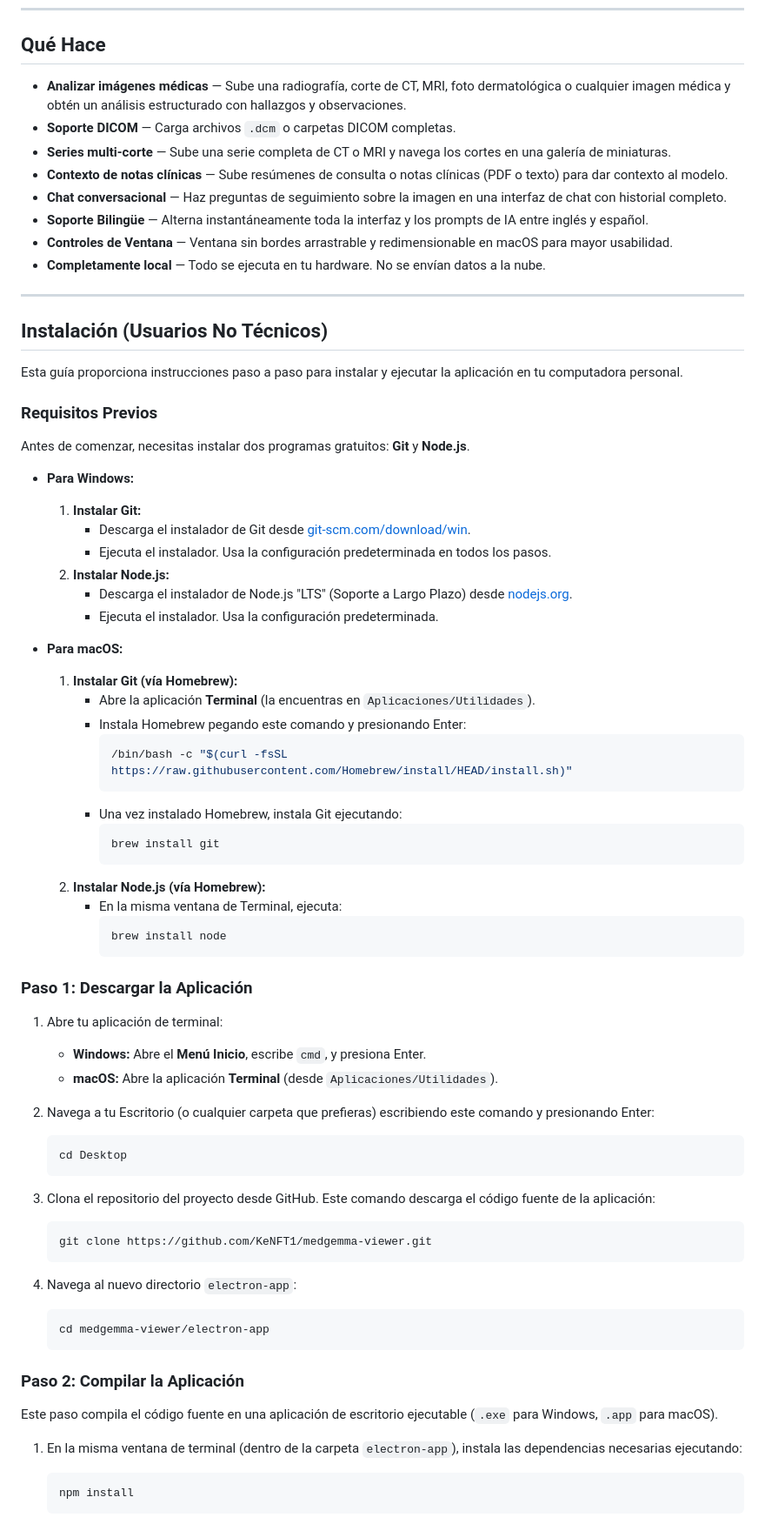
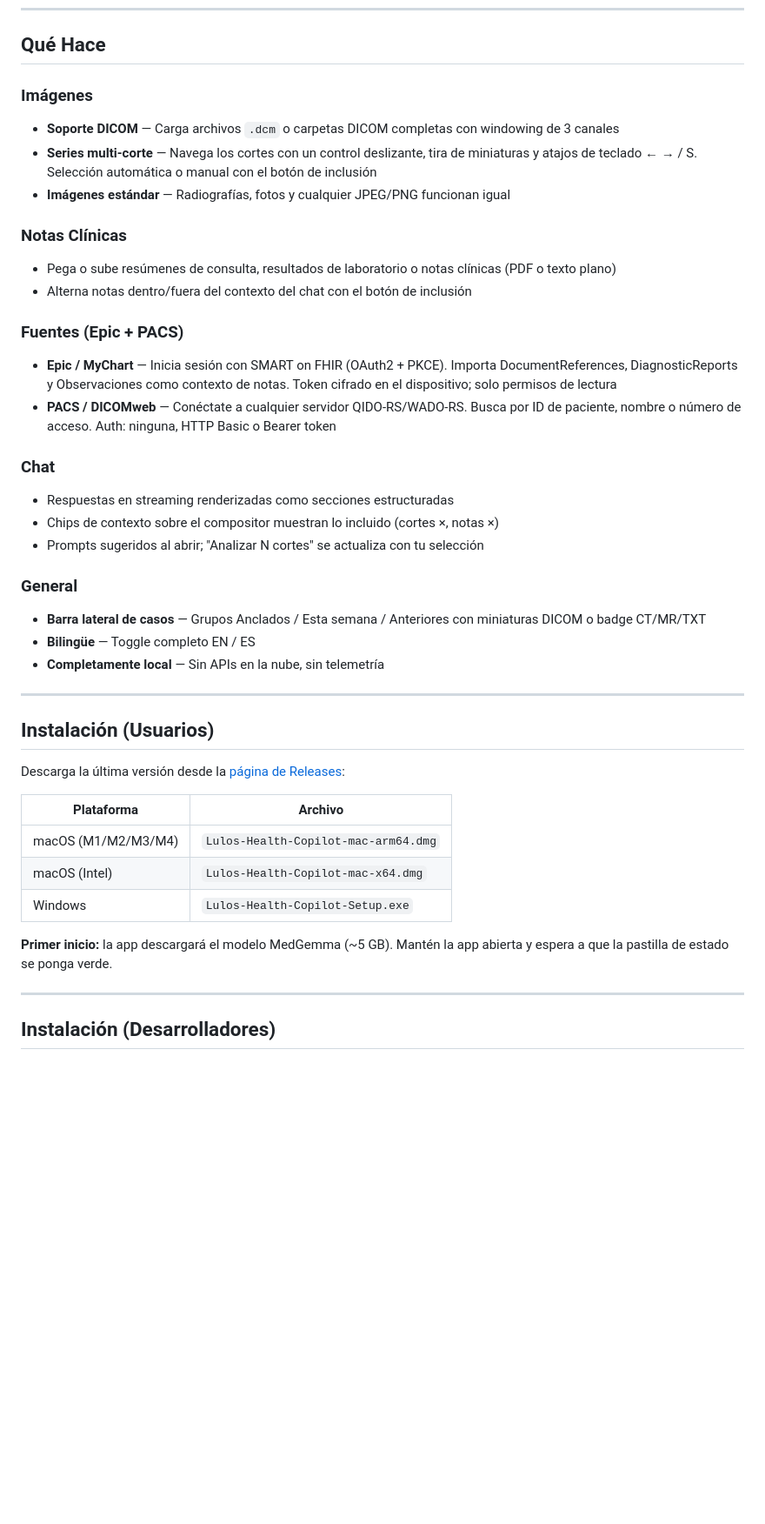
Before and after one commit to KeNFT1/medgemma-viewer, a Markdown page: README.md, the part around one of its changes. Shown at 87% size. GitHub-like rendering; folded sections open; blank space fills up the shorter version.

````diff
--- a/README.md
+++ b/README.md
@@ -178,76 +228,44 @@ Una aplicación de análisis de imágenes médicas completamente local, impulsad
 
 ## Qué Hace
 
-- **Analizar imágenes médicas** — Sube una radiografía, corte de CT, MRI, foto dermatológica o cualquier imagen médica y obtén un análisis estructurado con hallazgos y observaciones.
-- **Soporte DICOM** — Carga archivos `.dcm` o carpetas DICOM completas.
-- **Series multi-corte** — Sube una serie completa de CT o MRI y navega los cortes en una galería de miniaturas.
-- **Contexto de notas clínicas** — Sube resúmenes de consulta o notas clínicas (PDF o texto) para dar contexto al modelo.
-- **Chat conversacional** — Haz preguntas de seguimiento sobre la imagen en una interfaz de chat con historial completo.
-- **Soporte Bilingüe** — Alterna instantáneamente toda la interfaz y los prompts de IA entre inglés y español.
-- **Controles de Ventana** — Ventana sin bordes arrastrable y redimensionable en macOS para mayor usabilidad.
-- **Completamente local** — Todo se ejecuta en tu hardware. No se envían datos a la nube.
+### Imágenes
+- **Soporte DICOM** — Carga archivos `.dcm` o carpetas DICOM completas con windowing de 3 canales
+- **Series multi-corte** — Navega los cortes con un control deslizante, tira de miniaturas y atajos de teclado ← → / S. Selección automática o manual con el botón de inclusión
+- **Imágenes estándar** — Radiografías, fotos y cualquier JPEG/PNG funcionan igual
+
+### Notas Clínicas
+- Pega o sube resúmenes de consulta, resultados de laboratorio o notas clínicas (PDF o texto plano)
+- Alterna notas dentro/fuera del contexto del chat con el botón de inclusión
+
+### Fuentes (Epic + PACS)
+- **Epic / MyChart** — Inicia sesión con SMART on FHIR (OAuth2 + PKCE). Importa DocumentReferences, DiagnosticReports y Observaciones como contexto de notas. Token cifrado en el dispositivo; solo permisos de lectura
+- **PACS / DICOMweb** — Conéctate a cualquier servidor QIDO-RS/WADO-RS. Busca por ID de paciente, nombre o número de acceso. Auth: ninguna, HTTP Basic o Bearer token
+
+### Chat
+- Respuestas en streaming renderizadas como secciones estructuradas
+- Chips de contexto sobre el compositor muestran lo incluido (cortes ×, notas ×)
+- Prompts sugeridos al abrir; "Analizar N cortes" se actualiza con tu selección
+
+### General
+- **Barra lateral de casos** — Grupos Anclados / Esta semana / Anteriores con miniaturas DICOM o badge CT/MR/TXT
+- **Bilingüe** — Toggle completo EN / ES
+- **Completamente local** — Sin APIs en la nube, sin telemetría
 
 ---
-## Instalación (Usuarios No Técnicos)
 
-Esta guía proporciona instrucciones paso a paso para instalar y ejecutar la aplicación en tu computadora personal.
+## Instalación (Usuarios)
 
-### Requisitos Previos
+Descarga la última versión desde la [página de Releases](https://github.com/KeNFT1/medgemma-viewer/releases):
 
-Antes de comenzar, necesitas instalar dos programas gratuitos: **Git** y **Node.js**.
+| Plataforma | Archivo |
+|---|---|
+| macOS (M1/M2/M3/M4) | `Lulos-Health-Copilot-mac-arm64.dmg` |
+| macOS (Intel) | `Lulos-Health-Copilot-mac-x64.dmg` |
+| Windows | `Lulos-Health-Copilot-Setup.exe` |
 
-- **Para Windows:**
-    1.  **Instalar Git:**
-        -   Descarga el instalador de Git desde [git-scm.com/download/win](https://git-scm.com/download/win).
-        -   Ejecuta el instalador. Usa la configuración predeterminada en todos los pasos.
-    2.  **Instalar Node.js:**
-        -   Descarga el instalador de Node.js "LTS" (Soporte a Largo Plazo) desde [nodejs.org](https://nodejs.org/).
-        -   Ejecuta el instalador. Usa la configuración predeterminada.
+**Primer inicio:** la app descargará el modelo MedGemma (~5 GB). Mantén la app abierta y espera a que la pastilla de estado se ponga verde.
 
-- **Para macOS:**
-    1.  **Instalar Git (vía Homebrew):**
-        -   Abre la aplicación **Terminal** (la encuentras en `Aplicaciones/Utilidades`).
-        -   Instala Homebrew pegando este comando y presionando Enter:
-            ```bash
-            /bin/bash -c "$(curl -fsSL https://raw.githubusercontent.com/Homebrew/install/HEAD/install.sh)"
-            ```
-        -   Una vez instalado Homebrew, instala Git ejecutando:
-            ```bash
-            brew install git
-            ```
-    2.  **Instalar Node.js (vía Homebrew):**
-        -   En la misma ventana de Terminal, ejecuta:
-            ```bash
-            brew install node
-            ```
+---
 
-### Paso 1: Descargar la Aplicación
+## Instalación (Desarrolladores)
 
-1.  Abre tu aplicación de terminal:
-    -   **Windows:** Abre el **Menú Inicio**, escribe `cmd`, y presiona Enter.
-    -   **macOS:** Abre la aplicación **Terminal** (desde `Aplicaciones/Utilidades`).
-
-2.  Navega a tu Escritorio (o cualquier carpeta que prefieras) escribiendo este comando y presionando Enter:
-    ```bash
-    cd Desktop
-    ```
-
-3.  Clona el repositorio del proyecto desde GitHub. Este comando descarga el código fuente de la aplicación:
-    ```bash
-    git clone https://github.com/KeNFT1/medgemma-viewer.git
-    ```
-
-4.  Navega al nuevo directorio `electron-app`:
-    ```bash
-    cd medgemma-viewer/electron-app
-    ```
-
-### Paso 2: Compilar la Aplicación
-
-Este paso compila el código fuente en una aplicación de escritorio ejecutable (`.exe` para Windows, `.app` para macOS).
-
-1.  En la misma ventana de terminal (dentro de la carpeta `electron-app`), instala las dependencias necesarias ejecutando:
-    ```bash
-    npm install
-    ```
-
````
Also changed, not shown: other parts of README.md (+165 -166 lines).
